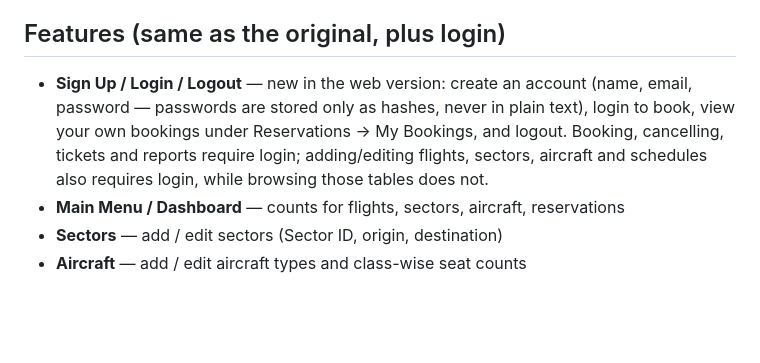
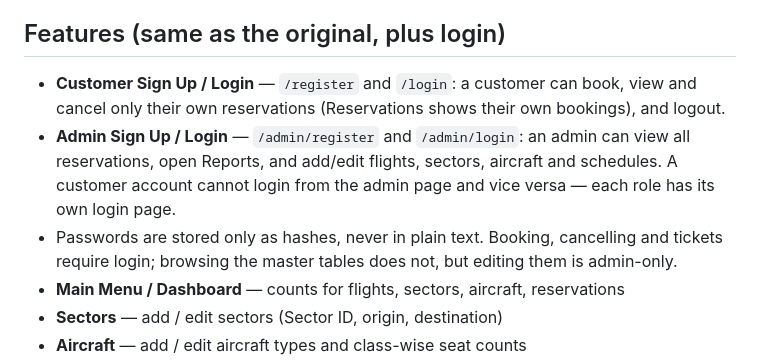
Before and after one commit to rishabh4630/Airline-Reservation-System, a Markdown page: cross_platform_web/README.md, the part around the change. Rendered like a GitHub page; blank space fills up the shorter version.

Commit message:
Document Admin vs Customer login/signup in web version README

```diff
--- a/cross_platform_web/README.md
+++ b/cross_platform_web/README.md
@@ -25,12 +25,16 @@ and rounded cards (with dark-mode support from your system setting).
 
 ## Features (same as the original, plus login)
 
-- **Sign Up / Login / Logout** — new in the web version: create an account
-  (name, email, password — passwords are stored only as hashes, never in
-  plain text), login to book, view your own bookings under
-  Reservations → My Bookings, and logout. Booking, cancelling, tickets and
-  reports require login; adding/editing flights, sectors, aircraft and
-  schedules also requires login, while browsing those tables does not.
+- **Customer Sign Up / Login** — `/register` and `/login`: a customer can
+  book, view and cancel only their own reservations (Reservations shows
+  their own bookings), and logout.
+- **Admin Sign Up / Login** — `/admin/register` and `/admin/login`: an
+  admin can view all reservations, open Reports, and add/edit flights,
+  sectors, aircraft and schedules. A customer account cannot login from
+  the admin page and vice versa — each role has its own login page.
+- Passwords are stored only as hashes, never in plain text. Booking,
+  cancelling and tickets require login; browsing the master tables does
+  not, but editing them is admin-only.
 - **Main Menu / Dashboard** — counts for flights, sectors, aircraft, reservations
 - **Sectors** — add / edit sectors (Sector ID, origin, destination)
 - **Aircraft** — add / edit aircraft types and class-wise seat counts
```
